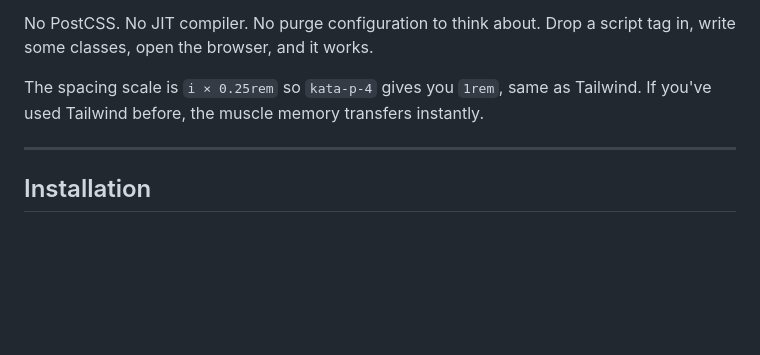
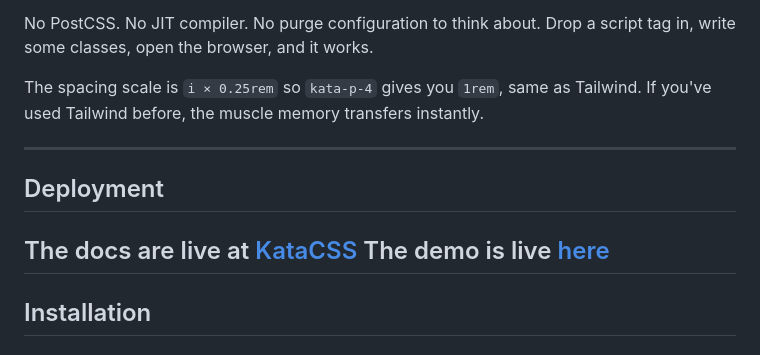
Before and after one commit to idreamfyrei/kata-css, a Markdown page: README.md, the part around the change. Drawn GitHub-style; blank space fills up the shorter version.

Commit message:
Add deployment information to README
Add deployment section with links to live docs and demo

```diff
--- a/README.md
+++ b/README.md
@@ -23,7 +23,11 @@ No PostCSS. No JIT compiler. No purge configuration to think about. Drop a scrip
 The spacing scale is `i × 0.25rem` so `kata-p-4` gives you `1rem`, same as Tailwind. If you've used Tailwind before, the muscle memory transfers instantly.
 
 ---
+## Deployment
 
+The docs are live at [KataCSS](https://kata.saumyagrawal.in)
+The demo is live [here](https://kata.saumyagrawal.in/demo.html)
+---
 ## Installation
 
 ### CDN
```
